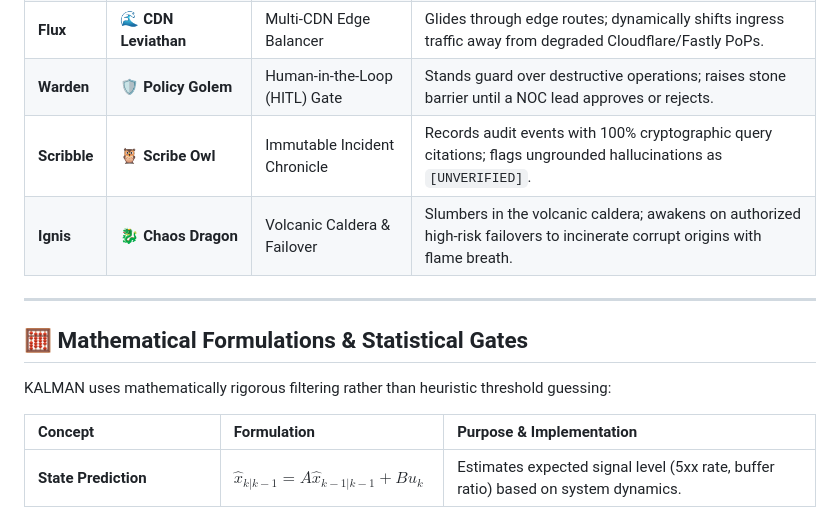
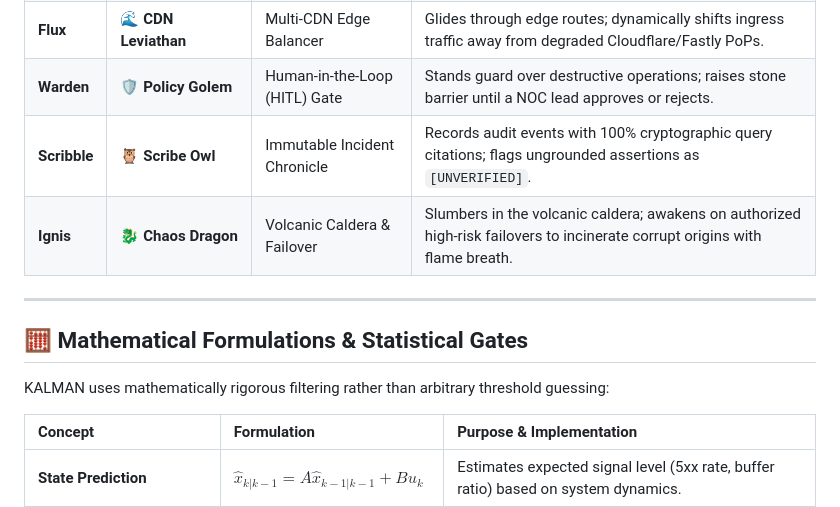
Before and after one commit to omshukla24/Kalman, a Markdown page: README.md, the part around one of its changes. Rendered like a GitHub page.

```diff
--- a/README.md
+++ b/README.md
@@ -98,14 +215,14 @@ Rather than cold, lifeless dashboard widgets, KALMAN CINEMA embodies autonomous
 | **Chrono** | ⏱️ **Sync Sprite** | EBU R68 Audio/Video Timecode | Fluttering wings synchronize frame clocking; swoops between panels to correct presentation timestamp drift. |
 | **Flux** | 🌊 **CDN Leviathan** | Multi-CDN Edge Balancer | Glides through edge routes; dynamically shifts ingress traffic away from degraded Cloudflare/Fastly PoPs. |
 | **Warden** | 🛡️ **Policy Golem** | Human-in-the-Loop (HITL) Gate | Stands guard over destructive operations; raises stone barrier until a NOC lead approves or rejects. |
-| **Scribble**| 🦉 **Scribe Owl** | Immutable Incident Chronicle | Records audit events with 100% cryptographic query citations; flags ungrounded hallucinations as `[UNVERIFIED]`. |
+| **Scribble**| 🦉 **Scribe Owl** | Immutable Incident Chronicle | Records audit events with 100% cryptographic query citations; flags ungrounded assertions as `[UNVERIFIED]`. |
 | **Ignis** | 🐉 **Chaos Dragon** | Volcanic Caldera & Failover | Slumbers in the volcanic caldera; awakens on authorized high-risk failovers to incinerate corrupt origins with flame breath. |
 
 ---
 
 ## 🧮 Mathematical Formulations & Statistical Gates
 
-KALMAN uses mathematically rigorous filtering rather than heuristic threshold guessing:
+KALMAN uses mathematically rigorous filtering rather than arbitrary threshold guessing:
 
 | Concept | Formulation | Purpose & Implementation |
 |:---|:---|:---|
```
Also changed, not shown: other parts of README.md (+172 -55 lines).
